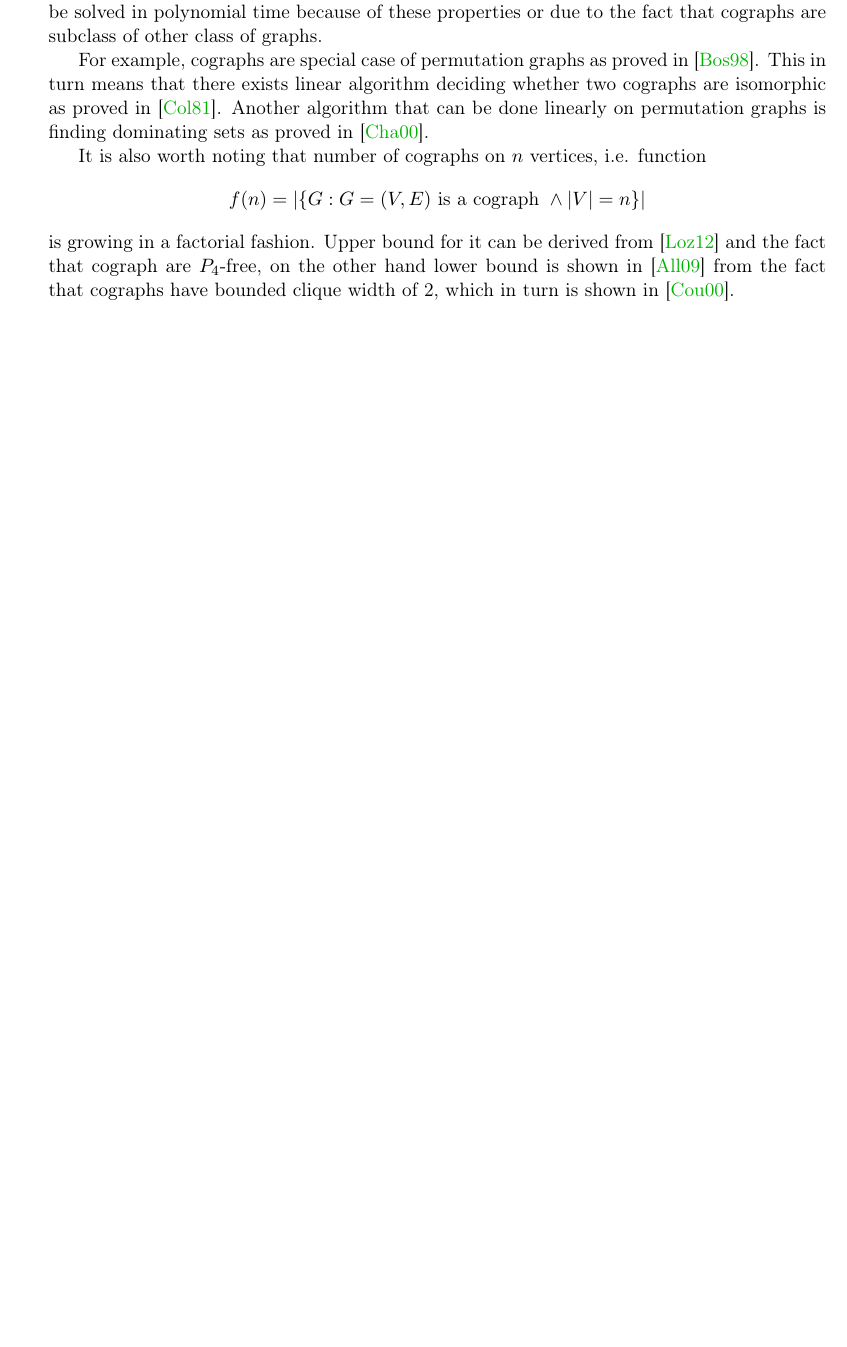
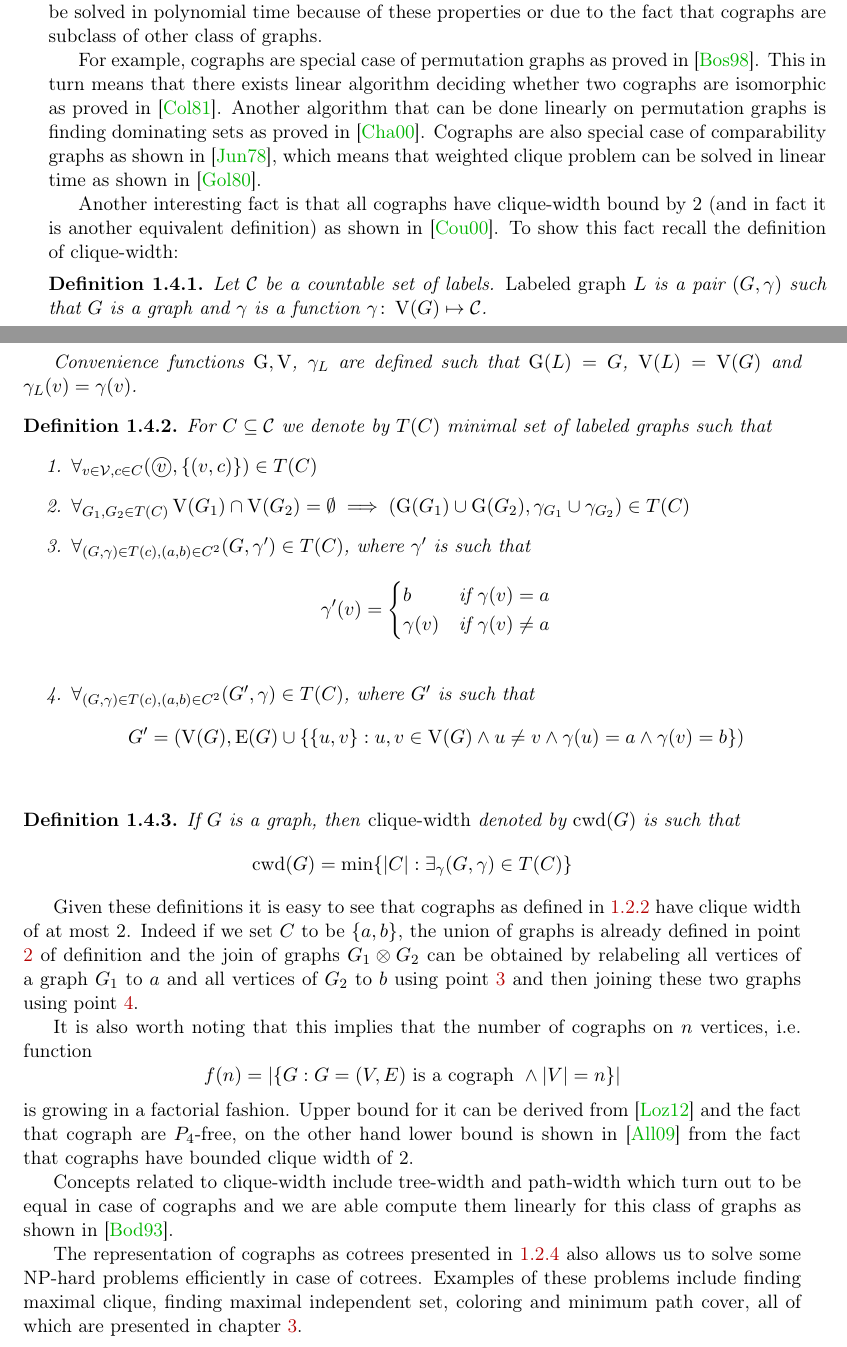
Before and after one commit to marcin-serwin/cographs, a LaTeX thesis (paper/main.tex, which reads paper/body/14-coproperties.tex, paper/head/preamble.tex): part of page 14 of 35 before the commit and two parts of pages 14 and 15 of 35 after it, the two joined at a grey line, cut so that both start at the same text, the shorter picture padded with empty space. Compiled offline with pdfLaTeX.

Commit message:
Expand section 1.4

```diff
--- a/paper/body/14-coproperties.tex
+++ b/paper/body/14-coproperties.tex
@@ -4,10 +4,48 @@
 
 As can be already seen cographs have a lot of properties, among others that they are $P_4$-free, that every induced subgraph of a cograph is also a cograph and that either cograph or its complement is always disconnected. A lot of algorithms that are NP-hard in general case can be solved in polynomial time because of these properties or due to the fact that cographs are subclass of other class of graphs.
 
-For example, cographs are special case of permutation graphs as proved in \cite{bose}. This in turn means that there exists linear algorithm deciding whether two cographs are isomorphic as proved in \cite{colbourn}. Another algorithm that can be done linearly on permutation graphs is finding dominating sets as proved in \cite{chao}.
+For example, cographs are special case of permutation graphs as proved in \cite{bose}. This in turn means that there exists linear algorithm deciding whether two cographs are isomorphic as proved in \cite{colbourn}. Another algorithm that can be done linearly on permutation graphs is finding dominating sets as proved in \cite{chao}. Cographs are also special case of comparability graphs as shown in \cite{jung}, which means that weighted clique problem can be solved in linear time as shown in \cite{golumbic}.
 
-It is also worth noting that number of cographs on $n$ vertices, i.e. function
+Another interesting fact is that all cographs have clique-width bound by 2 (and in fact it is another equivalent definition) as shown in \cite{courcelle}. To show this fact recall the definition of clique-width:
+
+\begin{defi}
+    Let $\mathcal{C}$ be a countable set of labels. \emph{Labeled graph $L$} is a pair $(G, \gamma)$ such that $G$ is a graph and $\gamma$ is a function $\gamma \colon \V(G) \mapsto \mathcal{C}$.
+
+    Convenience functions $\G, \V$, $\gamma_L$ are defined such that $\G(L) = G$, $\V(L) = \V(G)$ and $\gamma_L(v) = \gamma(v)$.
+\end{defi}
+\begin{defi}
+    For $C \subseteq \mathcal{C}$ we denote by $T(C)$ minimal set of labeled graphs such that
+    \begin{enumerate}
+        \item $\forall_{v \in \Vertices, c \in C} (\singleton{v}, \{(v,c)\}) \in T(C)$
+        \item $\forall_{G_1, G_2 \in T(C)} \V(G_1) \cap \V(G_2) = \emptyset \implies (\Gunion{\G(G_1)}{\G(G_2)}, \gamma_{G_1} \cup \gamma_{G_2}) \in T(C)$ \label{cwd:2}
+        \item $\forall_{(G, \gamma) \in T(c), (a,b) \in C^2} (G, \gamma') \in T(C)$, where $\gamma'$ is such that
+              \[
+                  \gamma'(v) = \begin{cases}
+                      b         & \text{if } \gamma(v) = a    \\
+                      \gamma(v) & \text{if } \gamma(v) \neq a \\
+                  \end{cases}
+              \] \label{cwd:3}
+        \item $\forall_{(G, \gamma) \in T(c), (a,b) \in C^2} (G', \gamma) \in T(C)$, where $G'$ is such that
+              \[
+                  G' = (\V(G), \E(G) \cup \{\{u, v\}: u,v\in\V(G) \land u \neq v\land \gamma(u) = a \land \gamma(v) = b\})
+              \] \label{cwd:4}
+    \end{enumerate}
+\end{defi}
+\begin{defi}
+    If $G$ is a graph, then \emph{clique-width} denoted by $\cwd(G)$ is such that
+    \[
+        \cwd(G) = \min\{\abs{C} : \exists_\gamma (G, \gamma) \in T(C)\}
+    \]
+\end{defi}
+
+Given these definitions it is easy to see that cographs as defined in \ref{codef2} have clique width of at most 2. Indeed if we set $C$ to be $\{a,b\}$, the union of graphs is already defined in point \ref{cwd:2} of definition and the join of graphs $\Gjoin{G_1}{G_2}$ can be obtained by relabeling all vertices of a graph $G_1$ to $a$ and all vertices of  $G_2$ to $b$ using point \ref{cwd:3} and then joining these two graphs using point \ref{cwd:4}.
+
+It is also worth noting that this implies that the number of cographs on $n$ vertices, i.e. function
 \[
     f(n) = \abs{\{G : G = (V,E) \text{ is a cograph } \land \abs{V} = n\}}
 \]
-is growing in a factorial fashion. Upper bound for it can be derived from \cite{lozin} and the fact that cograph are $P_4$-free, on the other hand lower bound is shown in \cite{allen} from the fact that cographs have bounded clique width of 2, which in turn is shown in \cite{courcelle}.
+is growing in a factorial fashion. Upper bound for it can be derived from \cite{lozin} and the fact that cograph are $P_4$-free, on the other hand lower bound is shown in \cite{allen} from the fact that cographs have bounded clique width of 2.
+
+Concepts related to clique-width include tree-width and path-width which turn out to be equal in case of cographs and we are able compute them linearly for this class of graphs as shown in \cite{bodlaender}.
+
+The representation of cographs as cotrees presented in \ref{codef3} also allows us to solve some NP-hard problems efficiently in case of cotrees. Examples of these problems include finding maximal clique, finding maximal independent set, coloring and minimum path cover, all of which are presented in chapter \ref{r:algos}.
--- a/paper/head/preamble.tex
+++ b/paper/head/preamble.tex
@@ -150,6 +150,7 @@
 \DeclareMathOperator{\id}{v}
 \DeclareMathOperator{\kind}{\mathcal{K}}
 \DeclareMathOperator{\LCA}{LCA}
+\DeclareMathOperator{\cwd}{cwd}
 
 \newcommand{\Gcomp}[1]{\overline{#1}}
 \newcommand{\Gunion}[2]{#1 \cup #2}
```
Also changed, not shown: paper/body/90-bibliography.tex (+18 -0 lines).
